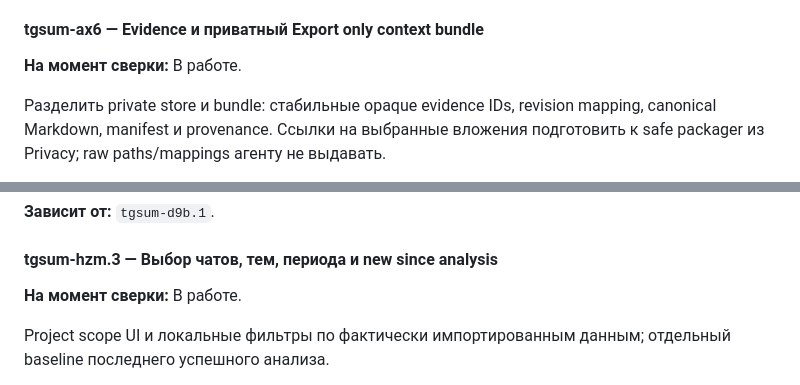
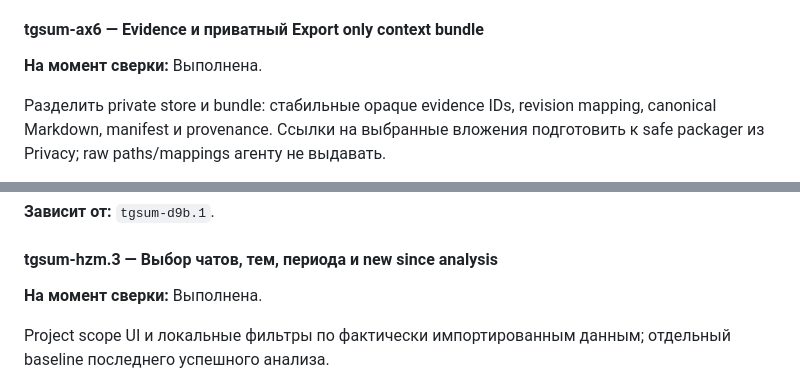
Before and after one commit to Roflochinsky/tgsum, a Markdown page: docs/plans/context-gateway-scope-review.md, 2 parts joined by grey strips. Drawn GitHub-style.

```diff
--- a/docs/plans/context-gateway-scope-review.md
+++ b/docs/plans/context-gateway-scope-review.md
@@ -63,7 +63,7 @@ Context Engine → Privacy & Files → Telegram Bridge → Archive Pack → Live
 
 #### tgsum-ax6 — Evidence и приватный Export only context bundle
 
-**На момент сверки:** В работе.
+**На момент сверки:** Выполнена.
 
 Разделить private store и bundle: стабильные opaque evidence IDs, revision mapping, canonical Markdown, manifest и provenance. Ссылки на выбранные вложения подготовить к safe packager из Privacy; raw paths/mappings агенту не выдавать.
 
@@ -99,7 +99,7 @@ Context Engine → Privacy & Files → Telegram Bridge → Archive Pack → Live
 
 #### tgsum-hzm.3 — Выбор чатов, тем, периода и new since analysis
 
-**На момент сверки:** В работе.
+**На момент сверки:** Выполнена.
 
 Project scope UI и локальные фильтры по фактически импортированным данным; отдельный baseline последнего успешного анализа.
 
```
Also changed, not shown: other parts of docs/plans/context-gateway-scope-review.md (+10 -10 lines).
